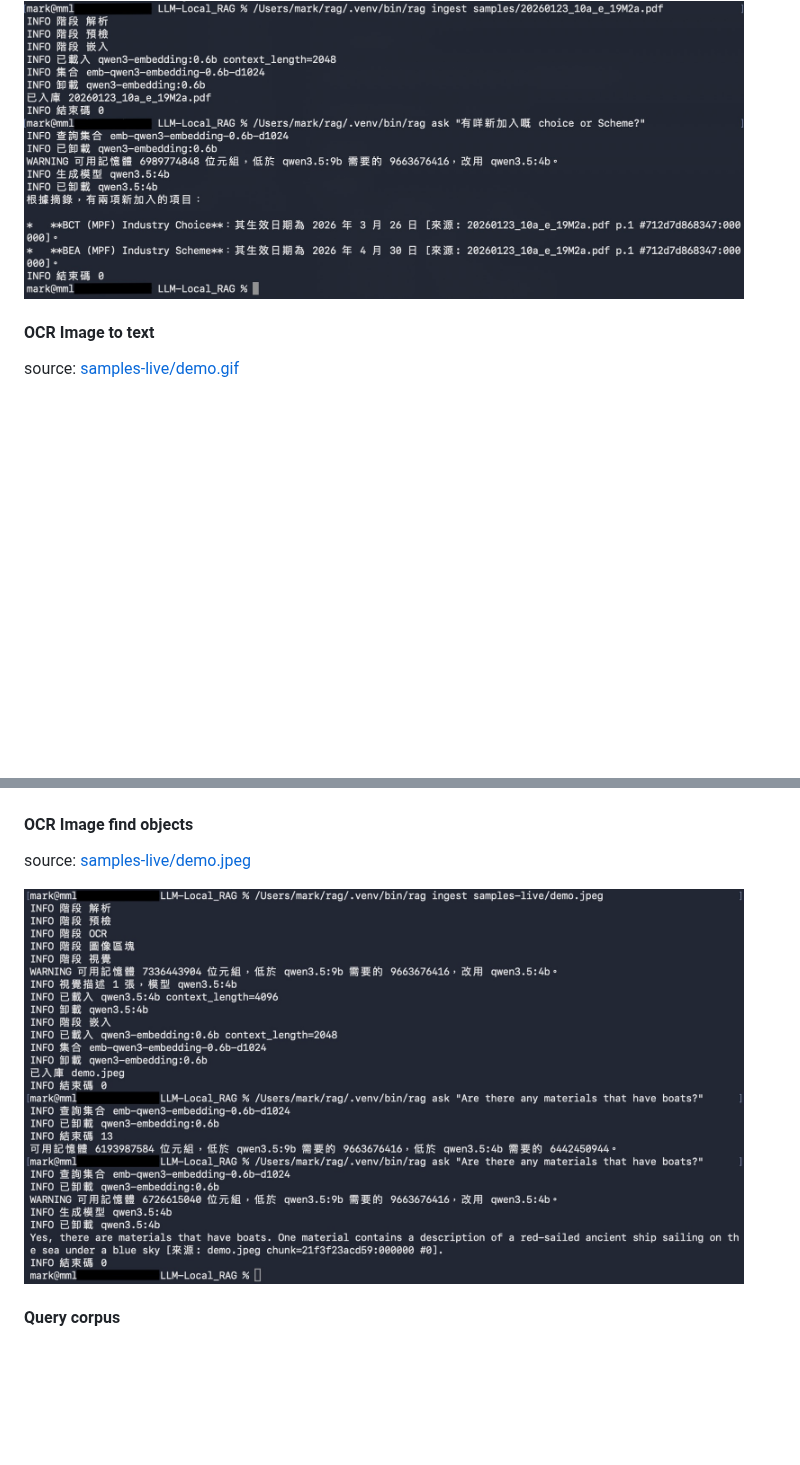
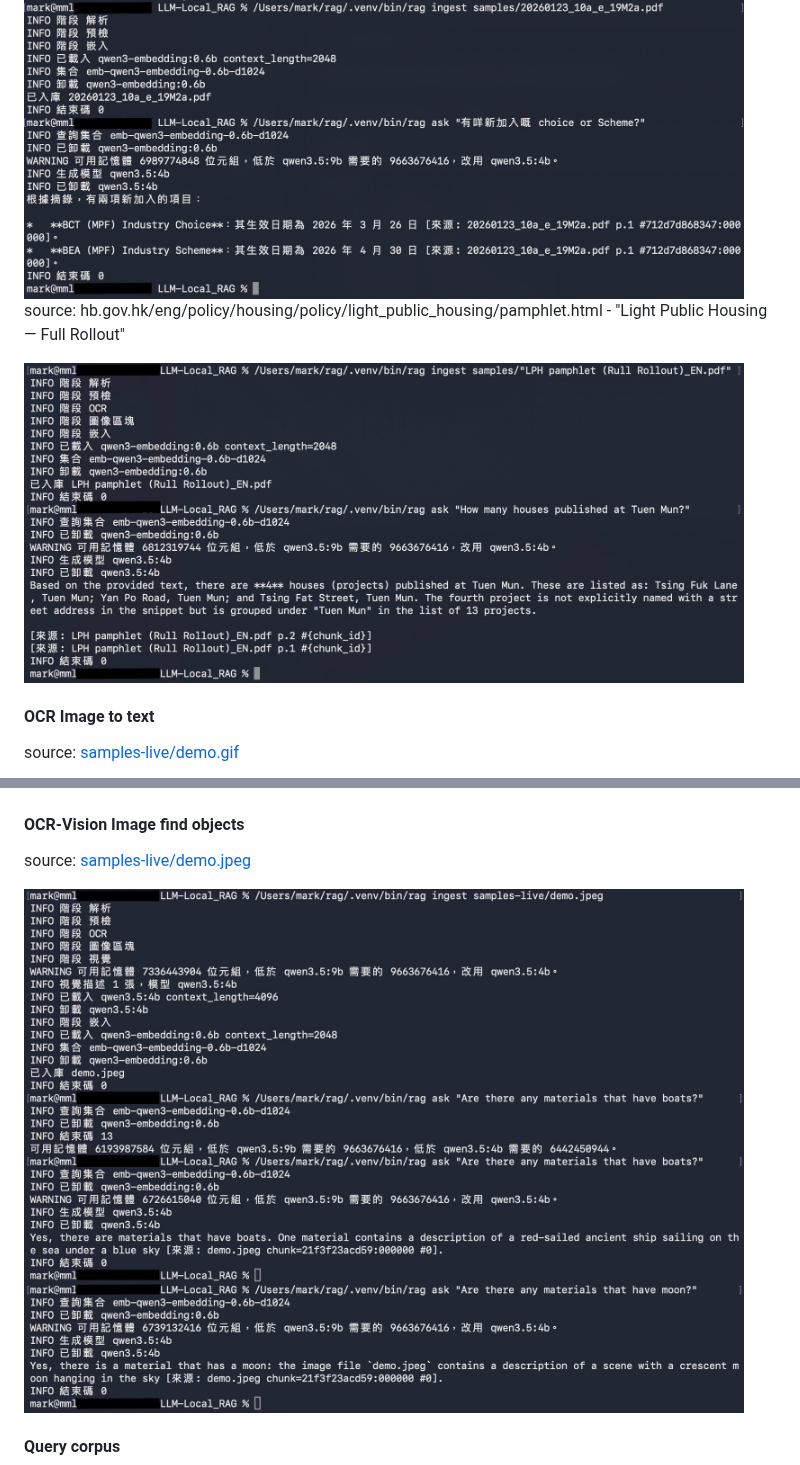
Before and after one commit to mark1688288/mmlmRAG, a Markdown page: README.md, 2 parts joined by grey strips. GitHub-like rendering; pictures changed too: imgs/mmlmRAG_LiveDemo-ocr-pdf.jpeg (added), imgs/mmlmRAG_LiveDemo-ocr-vision-find-obj.jpg (added); blank space fills up the shorter version.

Commit message:
Show the OCR PDF and vision object-finding demos.

```diff
--- a/README.md
+++ b/README.md
@@ -125,6 +125,11 @@ source: empf.org.hk - Mandatory Provident Fund Schemes (Specification of Dates f
 
 <img src="imgs/mmlmRAG_LiveDemo.jpeg" alt="Ingest a PDF, then ask" width="720">
 
+source: hb.gov.hk/eng/policy/housing/policy/light_public_housing/pamphlet.html - "Light Public Housing — Full Rollout"
+
+<img src="imgs/mmlmRAG_LiveDemo-ocr-pdf.jpeg" alt="Ingest a PDF with OCR, then ask" width="720">
+
+
 #### OCR Image to text
 
 source: [samples-live/demo.gif](samples-live/demo.gif)
@@ -132,11 +137,13 @@ source: [samples-live/demo.gif](samples-live/demo.gif)
 <img src="imgs/mmlmRAG_LiveDemo-ocr-ingest.jpeg" alt="Ingest a GIF" width="720">
 <img src="imgs/mmlmRAG_LiveDemo-ocr-ask.jpeg" alt="Ask a GIF" width="720">
 
-#### OCR Image find objects
+#### OCR-Vision Image find objects
 
 source: [samples-live/demo.jpeg](samples-live/demo.jpeg)
 
-<img src="imgs/mmlmRAG_LiveDemo-ocr-find-objects.jpeg" alt="Find objects in images" width="720">
+<img src="imgs/mmlmRAG_LiveDemo-ocr-find-objects.jpeg" alt="Find objects in images 1" width="720">
+
+<img src="imgs/mmlmRAG_LiveDemo-ocr-vision-find-obj.jpg" alt="Find objects in images 2" width="720">
 
 #### Query corpus
 <img src="imgs/mmlmRAG_LiveDemo-corpus-query.jpeg" alt="Query the corpus" width="720">
```
